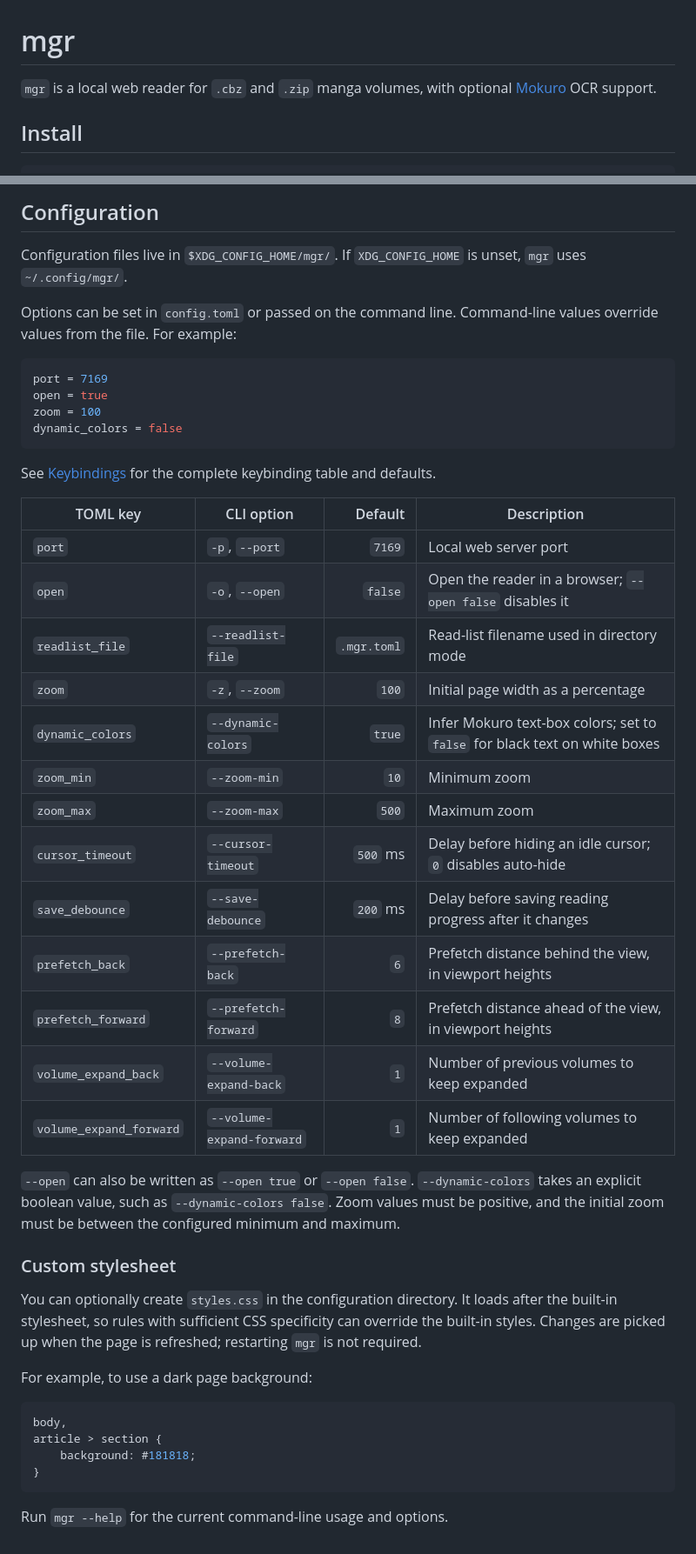
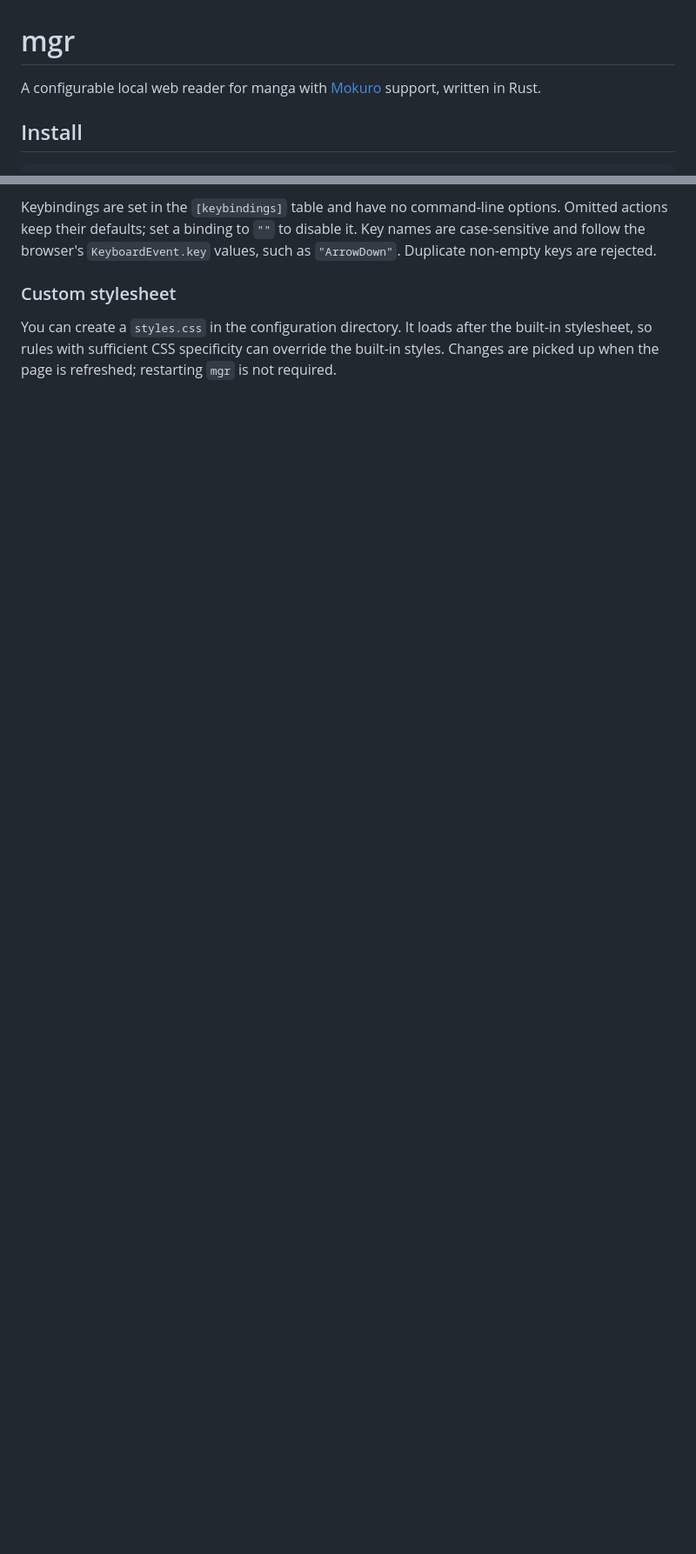
Before and after one commit to ank426/mgr, a Markdown page: README.md, 2 parts joined by grey strips. Shown at 87% size. Rendered like a GitHub page; blank space fills up the shorter version.

````diff
--- a/README.md
+++ b/README.md
@@ -1,6 +1,6 @@
 # mgr
 
-`mgr` is a local web reader for `.cbz` and `.zip` manga volumes, with optional [Mokuro](https://github.com/kha-white/mokuro) OCR support.
+A configurable local web reader for manga with [Mokuro](https://github.com/kha-white/mokuro) support, written in Rust.
 
 ## Install
 
@@ -68,48 +112,6 @@ You can include only the bindings you want to change; omitted actions keep their
 
-## Configuration
-
-Configuration files live in `$XDG_CONFIG_HOME/mgr/`. If `XDG_CONFIG_HOME` is unset, `mgr` uses `~/.config/mgr/`.
-
-Options can be set in `config.toml` or passed on the command line. Command-line values override values from the file. For example:
-
-```toml
-port = 7169
-open = true
-zoom = 100
-dynamic_colors = false
-```
-
-See [Keybindings](#keybindings) for the complete keybinding table and defaults.
-
-| TOML key | CLI option | Default | Description |
-| --- | --- | ---: | --- |
-| `port` | `-p`, `--port` | `7169` | Local web server port |
-| `open` | `-o`, `--open` | `false` | Open the reader in a browser; `--open false` disables it |
-| `readlist_file` | `--readlist-file` | `.mgr.toml` | Read-list filename used in directory mode |
-| `zoom` | `-z`, `--zoom` | `100` | Initial page width as a percentage |
-| `dynamic_colors` | `--dynamic-colors` | `true` | Infer Mokuro text-box colors; set to `false` for black text on white boxes |
-| `zoom_min` | `--zoom-min` | `10` | Minimum zoom |
-| `zoom_max` | `--zoom-max` | `500` | Maximum zoom |
-| `cursor_timeout` | `--cursor-timeout` | `500` ms | Delay before hiding an idle cursor; `0` disables auto-hide |
-| `save_debounce` | `--save-debounce` | `200` ms | Delay before saving reading progress after it changes |
-| `prefetch_back` | `--prefetch-back` | `6` | Prefetch distance behind the view, in viewport heights |
-| `prefetch_forward` | `--prefetch-forward` | `8` | Prefetch distance ahead of the view, in viewport heights |
-| `volume_expand_back` | `--volume-expand-back` | `1` | Number of previous volumes to keep expanded |
-| `volume_expand_forward` | `--volume-expand-forward` | `1` | Number of following volumes to keep expanded |
-
-`--open` can also be written as `--open true` or `--open false`. `--dynamic-colors` takes an explicit boolean value, such as `--dynamic-colors false`. Zoom values must be positive, and the initial zoom must be between the configured minimum and maximum.
+Keybindings are set in the `[keybindings]` table and have no command-line options. Omitted actions keep their defaults; set a binding to `""` to disable it. Key names are case-sensitive and follow the browser's `KeyboardEvent.key` values, such as `"ArrowDown"`. Duplicate non-empty keys are rejected.
 
 ### Custom stylesheet
 
-You can optionally create `styles.css` in the configuration directory. It loads after the built-in stylesheet, so rules with sufficient CSS specificity can override the built-in styles. Changes are picked up when the page is refreshed; restarting `mgr` is not required.
-
-For example, to use a dark page background:
-
-```css
-body,
-article > section {
-    background: #181818;
-}
-```
-
-Run `mgr --help` for the current command-line usage and options.
+You can create a `styles.css` in the configuration directory. It loads after the built-in stylesheet, so rules with sufficient CSS specificity can override the built-in styles. Changes are picked up when the page is refreshed; restarting `mgr` is not required.
````
Also changed, not shown: other parts of README.md (+52 -8 lines).
